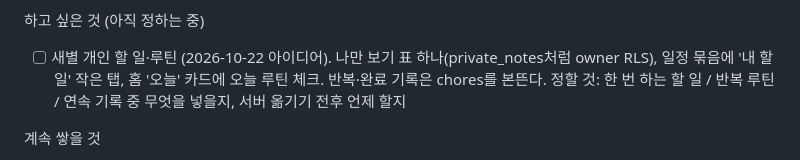
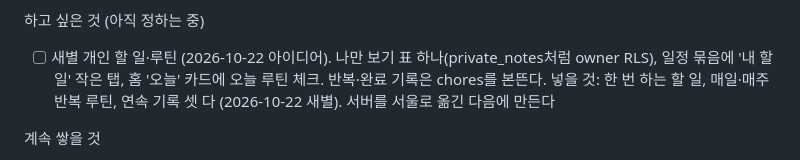
Before and after one commit to solsolee-joy/solsolee-test01, a Markdown page: household/HANDOFF.md, the part around the change. Rendered like a GitHub page.

Commit message:
가계부 허브: 개인 할 일 범위와 순서 기록
Co-Authored-By: Claude Opus 5.5 <noreply@anthropic.com>

```diff
--- a/household/HANDOFF.md
+++ b/household/HANDOFF.md
@@ -46,7 +46,7 @@
 하고 싶은 것 (아직 정하는 중)
 - [ ] 새별 개인 할 일·루틴 (2026-10-22 아이디어). 나만 보기 표 하나(private_notes처럼 owner RLS),
   일정 묶음에 '내 할 일' 작은 탭, 홈 '오늘' 카드에 오늘 루틴 체크. 반복·완료 기록은 chores를 본뜬다.
-  정할 것: 한 번 하는 할 일 / 반복 루틴 / 연속 기록 중 무엇을 넣을지, 서버 옮기기 전후 언제 할지
+  넣을 것: 한 번 하는 할 일, 매일·매주 반복 루틴, 연속 기록 셋 다 (2026-10-22 새별). 서버를 서울로 옮긴 다음에 만든다
 
 계속 쌓을 것
 - 10월부터 가계부 기록, 자료(레시피·살림팁) 채우기
```
